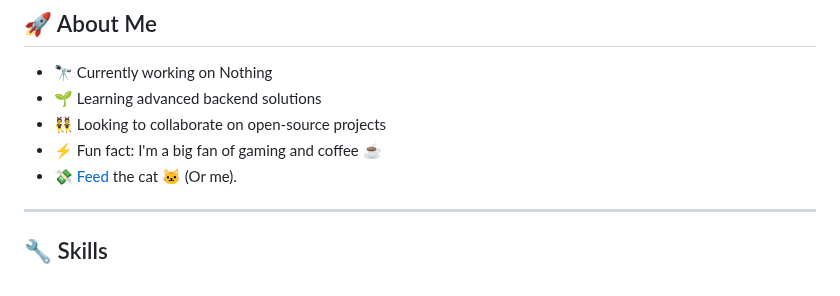
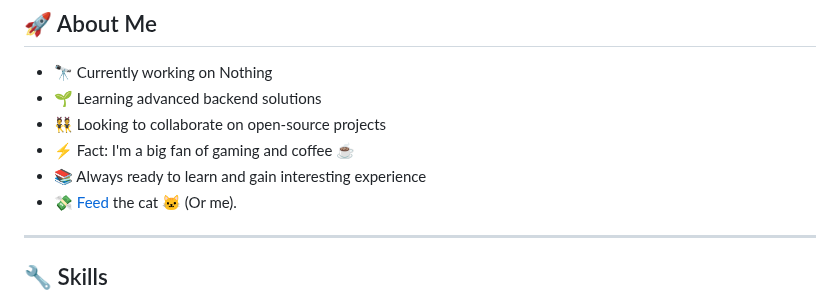
Before and after one commit to HouseMiv/HouseMiv, a Markdown page: README.md, the part around the change. Drawn GitHub-style.

```diff
--- a/README.md
+++ b/README.md
@@ -9,7 +9,8 @@
 - 🔭 Currently working on Nothing
 - 🌱 Learning advanced backend solutions
 - 👯 Looking to collaborate on open-source projects
-- ⚡ Fun fact: I'm a big fan of gaming and coffee ☕
+- ⚡ Fact: I'm a big fan of gaming and coffee ☕
+- 📚 Always ready to learn and gain interesting experience
 - 💸 [Feed](https://www.donationalerts.com/r/housemiv) the cat 🐱 (Or me).
 
 ---
```
